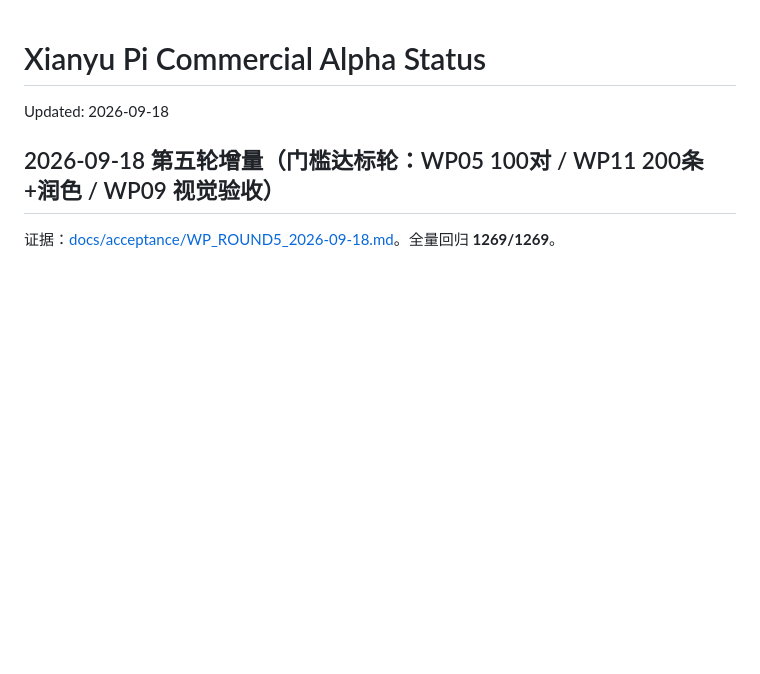
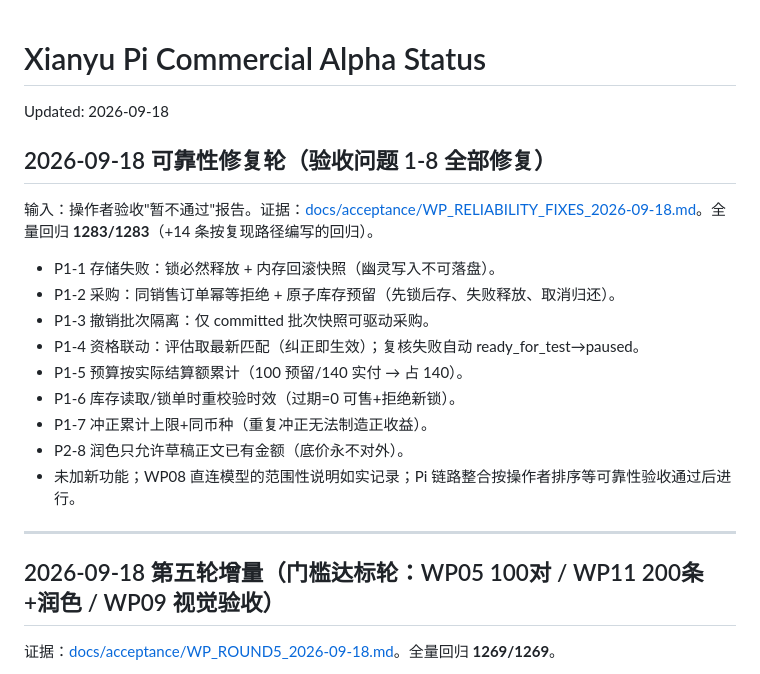
Before and after one commit to AuroraKON6/xianyu-agent, a Markdown page: PROJECT_STATUS.md, the part around the change. GitHub-like rendering; blank space fills up the shorter version.

Commit message:
docs(acceptance): reliability-fix report covering all 8 operator-reported issues

```diff
--- a/PROJECT_STATUS.md
+++ b/PROJECT_STATUS.md
@@ -1,6 +1,22 @@
 # Xianyu Pi Commercial Alpha Status
 
 Updated: 2026-09-18
+
+## 2026-09-18 可靠性修复轮（验收问题 1-8 全部修复）
+
+输入：操作者验收"暂不通过"报告。证据：[docs/acceptance/WP_RELIABILITY_FIXES_2026-09-18.md](docs/acceptance/WP_RELIABILITY_FIXES_2026-09-18.md)。全量回归 **1283/1283**（+14 条按复现路径编写的回归）。
+
+- P1-1 存储失败：锁必然释放 + 内存回滚快照（幽灵写入不可落盘）。
+- P1-2 采购：同销售订单幂等拒绝 + 原子库存预留（先锁后存、失败释放、取消归还）。
+- P1-3 撤销批次隔离：仅 committed 批次快照可驱动采购。
+- P1-4 资格联动：评估取最新匹配（纠正即生效）；复核失败自动 ready_for_test→paused。
+- P1-5 预算按实际结算额累计（100 预留/140 实付 → 占 140）。
+- P1-6 库存读取/锁单时重校验时效（过期=0 可售+拒绝新锁）。
+- P1-7 冲正累计上限+同币种（重复冲正无法制造正收益）。
+- P2-8 润色只允许草稿正文已有金额（底价永不对外）。
+- 未加新功能；WP08 直连模型的范围性说明如实记录；Pi 链路整合按操作者排序等可靠性验收通过后进行。
+
+---
 
 ## 2026-09-18 第五轮增量（门槛达标轮：WP05 100对 / WP11 200条+润色 / WP09 视觉验收）
 
```
Also changed, not shown: docs/acceptance/WP_RELIABILITY_FIXES_2026-09-18.md (added, +34 -0 lines).
